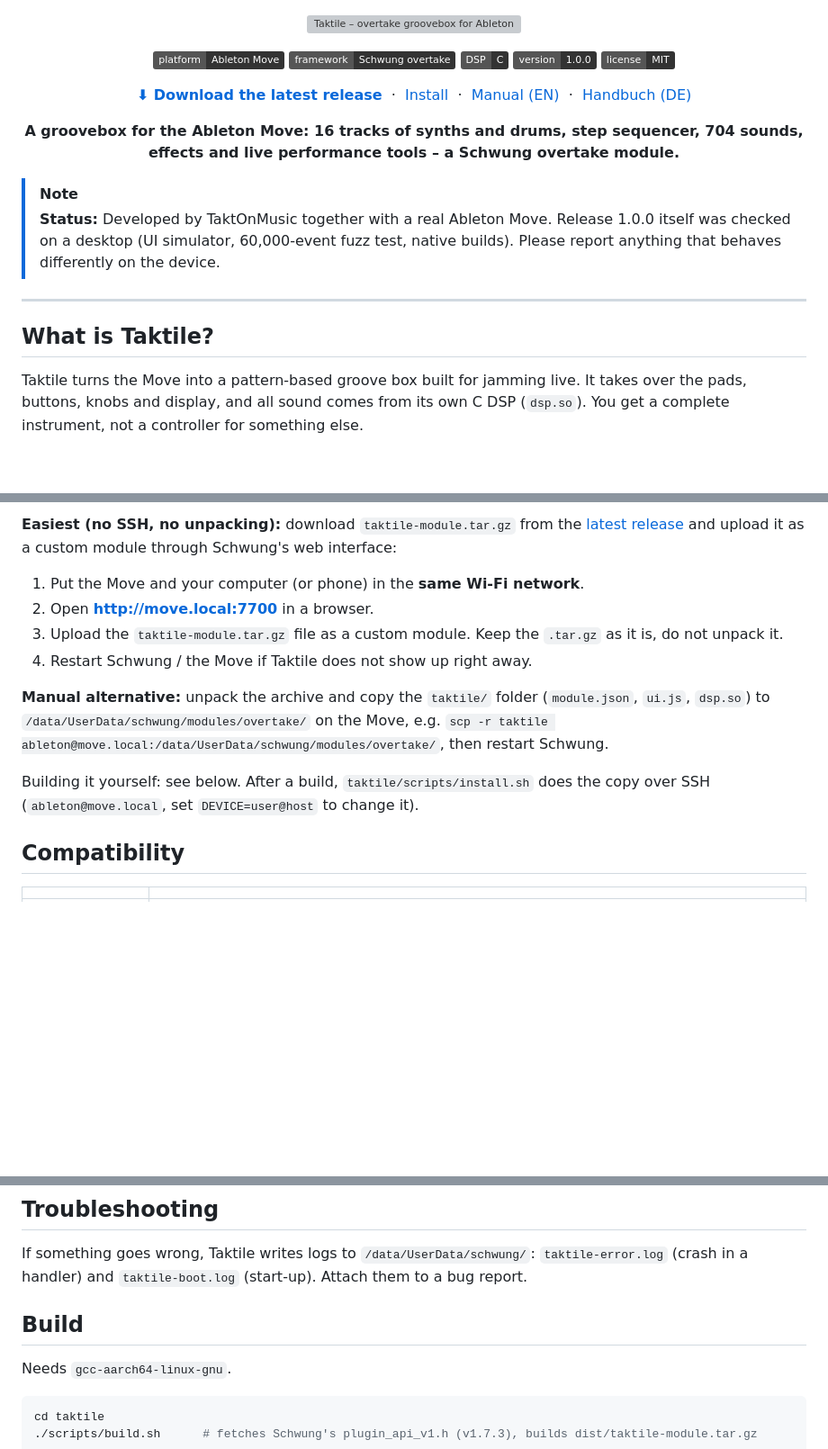
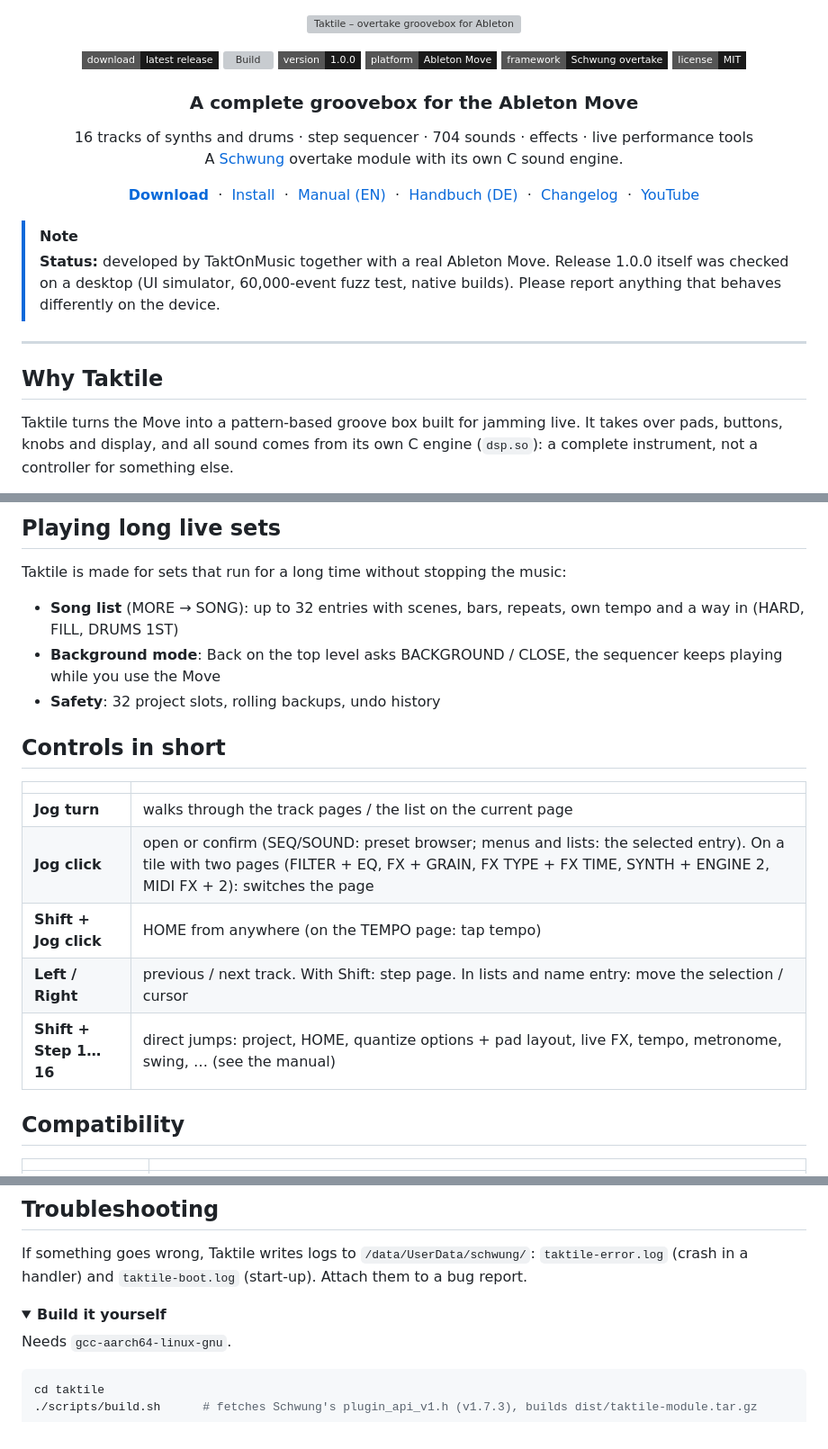
Before and after one commit to taktonmusic/Taktile, a Markdown page: README.md, 3 parts joined by grey strips. Shown at 90% size. Rendered like a GitHub page; folded sections open; badges without logos; blank space fills up the shorter version; grey boxes are pictures that could not be loaded.

```diff
--- a/README.md
+++ b/README.md
@@ -3,23 +3,36 @@
 </p>
 
 <p align="center">
-  <img alt="Platform" src="https://img.shields.io/badge/platform-Ableton%20Move-333333">
-  <img alt="Framework" src="https://img.shields.io/badge/framework-Schwung%20overtake-333333">
-  <img alt="Language" src="https://img.shields.io/badge/DSP-C-333333">
-  <img alt="Version" src="https://img.shields.io/badge/version-1.0.0-333333">
-  <img alt="License" src="https://img.shields.io/badge/license-MIT-333333">
+  <a href="../../releases/latest"><img alt="Download" src="https://img.shields.io/badge/download-latest%20release-1a1a1a?style=flat-square"></a>
+  <a href="https://github.com/taktonmusic/Taktile/actions/workflows/build.yml"><img alt="Build" src="https://img.shields.io/github/actions/workflow/status/taktonmusic/Taktile/build.yml?branch=main&style=flat-square&label=build"></a>
+  <img alt="Version" src="https://img.shields.io/badge/version-1.0.0-1a1a1a?style=flat-square">
+  <img alt="Platform" src="https://img.shields.io/badge/platform-Ableton%20Move-1a1a1a?style=flat-square">
+  <img alt="Framework" src="https://img.shields.io/badge/framework-Schwung%20overtake-1a1a1a?style=flat-square">
+  <img alt="License" src="https://img.shields.io/badge/license-MIT-1a1a1a?style=flat-square">
 </p>
 
-<p align="center"><a href="../../releases/latest"><b>⬇ Download the latest release</b></a> &nbsp;·&nbsp; <a href="#install">Install</a> &nbsp;·&nbsp; <a href="taktile/docs/Taktile-Manual-EN.pdf">Manual (EN)</a> &nbsp;·&nbsp; <a href="taktile/docs/Taktile-Handbuch-DE.pdf">Handbuch (DE)</a></p>
+<h3 align="center">A complete groovebox for the Ableton Move</h3>
 
-<p align="center"><b>A groovebox for the Ableton Move: 16 tracks of synths and drums, step sequencer, 704 sounds, effects and live performance tools – a Schwung overtake module.</b></p>
+<p align="center">
+  16 tracks of synths and drums · step sequencer · 704 sounds · effects · live performance tools<br>
+  A <a href="https://github.com/charlesvestal/schwung">Schwung</a> overtake module with its own C sound engine.
+</p>
+
+<p align="center">
+  <a href="../../releases/latest"><b>Download</b></a> &nbsp;·&nbsp;
+  <a href="#install">Install</a> &nbsp;·&nbsp;
+  <a href="taktile/docs/Taktile-Manual-EN.pdf">Manual (EN)</a> &nbsp;·&nbsp;
+  <a href="taktile/docs/Taktile-Handbuch-DE.pdf">Handbuch (DE)</a> &nbsp;·&nbsp;
+  <a href="CHANGELOG.md">Changelog</a> &nbsp;·&nbsp;
+  <a href="https://www.youtube.com/@taktonmusic">YouTube</a>
+</p>
 
 > [!NOTE]
-> **Status:** Developed by TaktOnMusic together with a real Ableton Move. Release 1.0.0 itself was checked on a desktop (UI simulator, 60,000-event fuzz test, native builds). Please report anything that behaves differently on the device.
+> **Status:** developed by TaktOnMusic together with a real Ableton Move. Release 1.0.0 itself was checked on a desktop (UI simulator, 60,000-event fuzz test, native builds). Please report anything that behaves differently on the device.
 
 ---
 
-## What is Taktile?
+## Why Taktile
 
-Taktile turns the Move into a pattern-based groove box built for jamming live. It takes over the pads, buttons, knobs and display, and all sound comes from its own C DSP (`dsp.so`). You get a complete instrument, not a controller for something else.
+Taktile turns the Move into a pattern-based groove box built for jamming live. It takes over pads, buttons, knobs and display, and all sound comes from its own C engine (`dsp.so`): a complete instrument, not a controller for something else.
 
@@ -70,14 +94,21 @@ Demos, tutorials and progress updates are on the [TaktOnMusic YouTube channel](h
 
-**Easiest (no SSH, no unpacking):** download `taktile-module.tar.gz` from the [latest release](../../releases/latest) and upload it as a custom module through Schwung's web interface:
+## Playing long live sets
 
-1. Put the Move and your computer (or phone) in the **same Wi-Fi network**.
-2. Open **http://move.local:7700** in a browser.
-3. Upload the `taktile-module.tar.gz` file as a custom module. Keep the `.tar.gz` as it is, do not unpack it.
-4. Restart Schwung / the Move if Taktile does not show up right away.
+Taktile is made for sets that run for a long time without stopping the music:
 
-**Manual alternative:** unpack the archive and copy the `taktile/` folder (`module.json`, `ui.js`, `dsp.so`) to `/data/UserData/schwung/modules/overtake/` on the Move, e.g. `scp -r taktile ableton@move.local:/data/UserData/schwung/modules/overtake/`, then restart Schwung.
+- **Song list** (MORE → SONG): up to 32 entries with scenes, bars, repeats, own tempo and a way in (HARD, FILL, DRUMS 1ST)
+- **Background mode**: Back on the top level asks BACKGROUND / CLOSE, the sequencer keeps playing while you use the Move
+- **Safety**: 32 project slots, rolling backups, undo history
 
-Building it yourself: see below. After a build, `taktile/scripts/install.sh` does the copy over SSH (`ableton@move.local`, set `DEVICE=user@host` to change it).
+## Controls in short
+
+| | |
+|---|---|
+| **Jog turn** | walks through the track pages / the list on the current page |
+| **Jog click** | open or confirm (SEQ/SOUND: preset browser; menus and lists: the selected entry). On a tile with two pages (FILTER + EQ, FX + GRAIN, FX TYPE + FX TIME, SYNTH + ENGINE 2, MIDI FX + 2): switches the page |
+| **Shift + Jog click** | HOME from anywhere (on the TEMPO page: tap tempo) |
+| **Left / Right** | previous / next track. With Shift: step page. In lists and name entry: move the selection / cursor |
+| **Shift + Step 1…16** | direct jumps: project, HOME, quantize options + pad layout, live FX, tempo, metronome, swing, … (see the manual) |
 
 ## Compatibility
 
@@ -100,7 +131,8 @@ If your Schwung is a different version, build with `SCHWUNG_REF=<tag> ./scripts/
 
 If something goes wrong, Taktile writes logs to `/data/UserData/schwung/`: `taktile-error.log` (crash in a handler) and `taktile-boot.log` (start-up). Attach them to a bug report.
 
-## Build
+<details>
+<summary><b>Build it yourself</b></summary>
 
 Needs `gcc-aarch64-linux-gnu`.
 
```
Also changed, not shown: other parts of README.md (+36 -40 lines).
